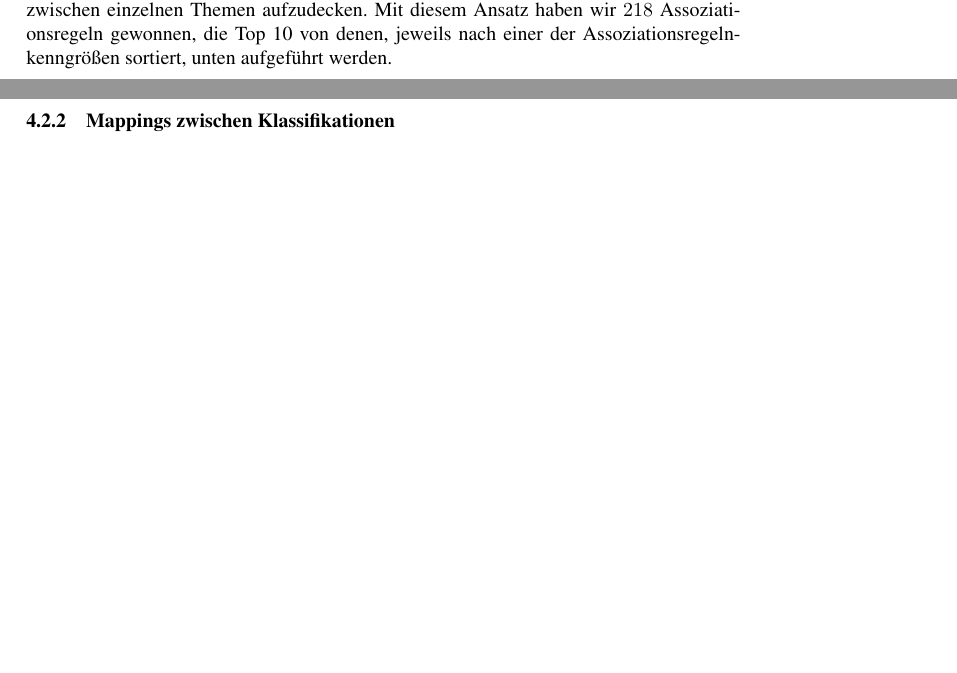
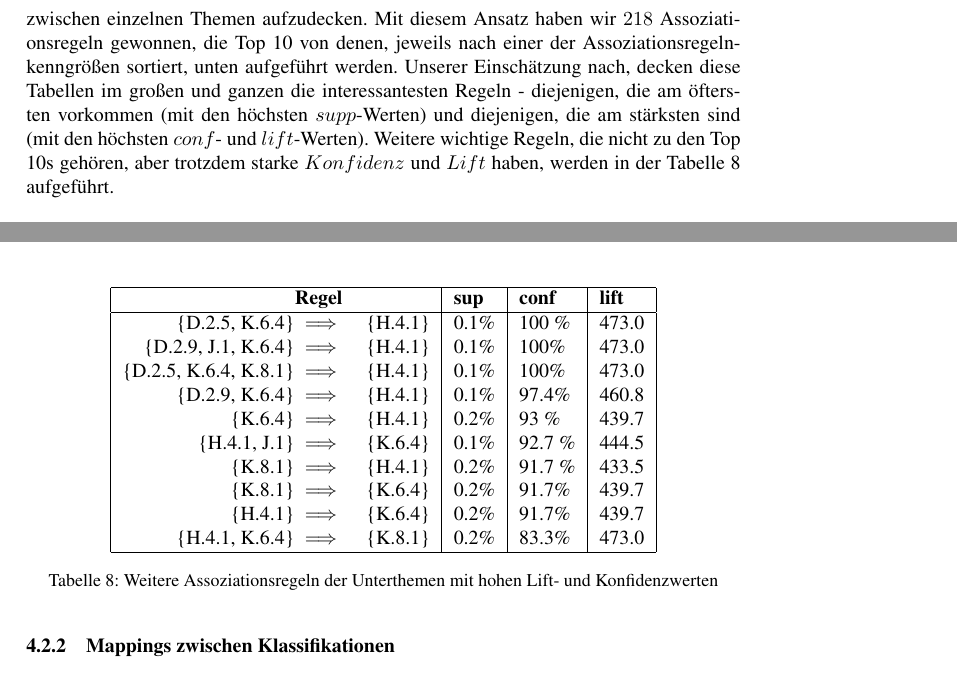
Before and after one commit to coderiot/bilbio, a LaTeX document (paper/paper.tex, which reads paper/4-Auswertung.tex): two parts of pages 13 and 15 of 17 before the commit and two parts of pages 14 and 15 of 18 after it, joined at a grey line, cut so that both start at the same text, the shorter picture padded with empty space. Compiled offline with pdfLaTeX; the source files are stored in an older character set and shown here as Unicode.

Commit message:
analysis of arules added

```diff
--- a/paper/4-Auswertung.tex
+++ b/paper/4-Auswertung.tex
@@ -84,6 +85,8 @@ Davon haben wir uns mehrere Regeln erhofft, aufgrund deren mehrere Zusammenhäng
 Ein $support$ von $0.1\%$ bedeutet bei den knapp $34 000$ Publikationen mit dem Oberthema $Computer Science$ etwa $30$ Publikationen, für die eine gefundene Regel zutrifft.
 Das haben wir als eine gute Basis eingeschätzt, um spezifische Beziehungen zwischen einzelnen Themen aufzudecken.
 Mit diesem Ansatz haben wir $218$ Assoziationsregeln gewonnen, die Top 10 von denen, jeweils nach einer der Assoziationsregelnkenngrößen sortiert, unten aufgeführt werden.
+Unserer Einschätzung nach, decken diese Tabellen im großen und ganzen die interessantesten Regeln - diejenigen, die am öftersten vorkommen (mit den höchsten $supp$-Werten) und diejenigen, die am stärksten sind (mit den höchsten $conf$- und $lift$-Werten).
+Weitere wichtige Regeln, die nicht zu den Top 10s gehören, aber trotzdem starke $Konfidenz$ und $Lift$ haben, werden in der Tabelle \ref{tab:otherRules} aufgeführt.
 
 \begin{table}[H]
 \centering % used for centering table
@@ -144,6 +150,30 @@ Mit diesem Ansatz haben wir $218$ Assoziationsregeln gewonnen, die Top 10 von de
 \end{tabular}
  \caption{Assoziationsregeln der Unterthemen sortiert nach Support mit:  Support 0.1 \% und Konfidenz 50 \%}
 \end{table}
+
+\begin{table}[H]
+\centering % used for centering table
+\begin{tabular}{|rl|l|l|l|}
+	\hline
+	\textbf{Regel}& &\textbf{sup} &\textbf{conf} &\textbf{lift}\\
+	\hline
+	\{D.2.5, K.6.4\} $\implies$ &\{H.4.1\} &0.1\% & 100 \% & 473.0 \\
+	\{D.2.9, J.1, K.6.4\} $\implies$ & \{H.4.1\} &0.1\%& 100\% & 473.0\\
+	\{D.2.5, K.6.4, K.8.1\} $\implies$ & \{H.4.1\} &0.1\%& 100\% & 473.0\\
+	\{D.2.9, K.6.4\} $\implies$ & \{H.4.1\} &0.1\%& 97.4\% & 460.8\\
+	\{K.6.4\} $\implies$ & \{H.4.1\} &0.2\%& 93 \% & 439.7\\
+	\{H.4.1, J.1\} $\implies$ & \{K.6.4\} &0.1\%& 92.7 \% & 444.5\\
+	\{K.8.1\} $\implies$ & \{H.4.1\} &0.2\%& 91.7 \% & 433.5\\
+	\{K.8.1\} $\implies$ & \{K.6.4\} &0.2\%& 91.7\% & 439.7\\
+	\{H.4.1\} $\implies$ & \{K.6.4\} &0.2\%& 91.7\% & 439.7\\
+	\{H.4.1, K.6.4\} $\implies$ & \{K.8.1\} &0.2\%& 83.3\% & 473.0\\
+	\hline
+\end{tabular}
+ \caption{Weitere Assoziationsregeln der Unterthemen mit hohen Lift- und Konfidenzwerten}
+\label{tab:otherRules}
+\end{table}
+
+
 \subsubsection{Mappings zwischen Klassifikationen}
 \label{sec:mappings}
 Die in der folgenden Tabelle dargestellten Regeln sind alle Assoziationsregeln, wo genau ein ACM-Thema auf der linken Seite und ein arxiv-Thema auf der rechten Seite steht.
```
Also changed, not shown: paper/4-Auswertung.tex (14 more changed lines).
